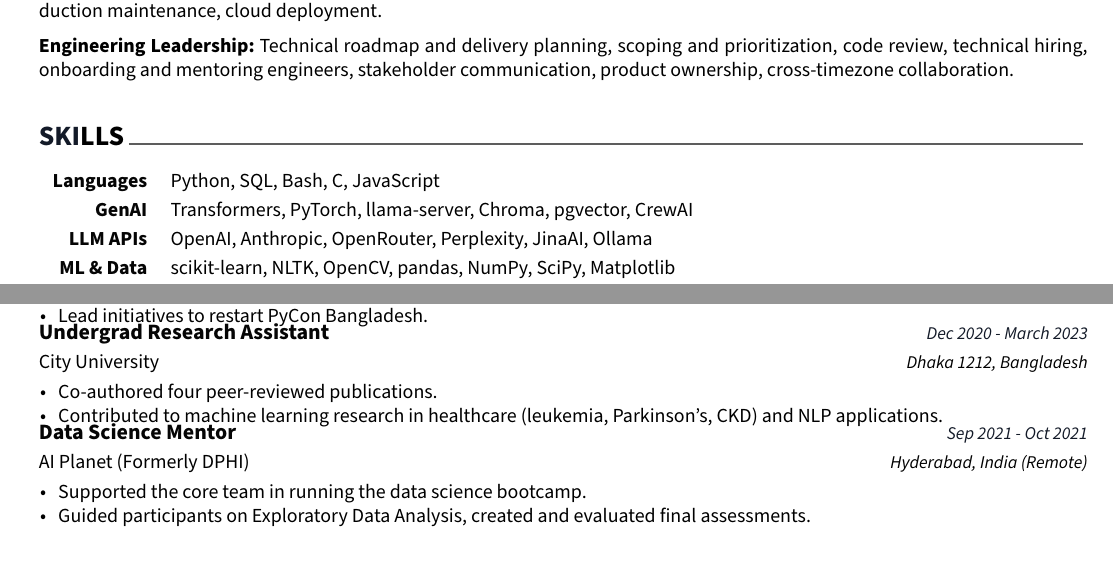
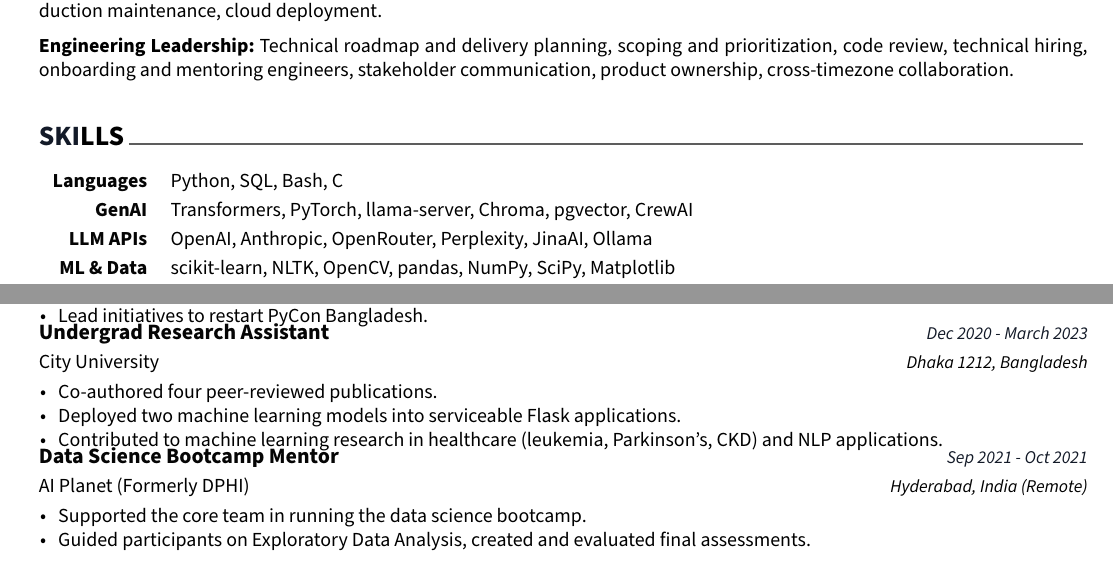
Before and after one commit to 2ufiq/latex-resume, a LaTeX CV (resume.tex, which reads cv/extracurricular.tex, cv/skills.tex): two parts of pages 1 and 2 of 2, joined at a grey line, cut so that both start at the same text. Compiled offline with XeLaTeX.

Commit message:
reorganize
Committed: 2026-08-10 01:51 PM +06

```diff
--- a/cv/extracurricular.tex
+++ b/cv/extracurricular.tex
@@ -40,6 +40,7 @@
       % \vspace{0.2cm} % Adjust space between organization and keypoints
       \begin{cvitems} % Description(s) of tasks/responsibilities
         \item{Co-authored four peer-reviewed publications.}
+        \item{Deployed two machine learning models into serviceable Flask applications.}
         \item{Contributed to machine learning research in healthcare (leukemia, Parkinson's, CKD) and NLP applications.}
       \end{cvitems}
     }
@@ -47,7 +48,7 @@
 
   \cventry
     {\href{https://blog.aiplanet.com/community}{AI Planet (Formerly DPHI)}} % Organization
-    {Data Science Mentor} % Designation
+    {Data Science Bootcamp Mentor} % Designation
     {Sep 2021 - Oct 2021} % Date
     {Hyderabad, India (Remote)} % Location
     {
--- a/cv/skills.tex
+++ b/cv/skills.tex
@@ -12,7 +12,7 @@
 
 \cvskill
     {Languages} % Category
-    {Python, SQL, Bash, C, JavaScript} % Skills
+    {Python, SQL, Bash, C} % Skills
 
 \cvskill
     {GenAI} % Category
```
Also changed, not shown: resume.tex (+2 -2 lines), Resume_Taufiq.pdf, 1 other file.
